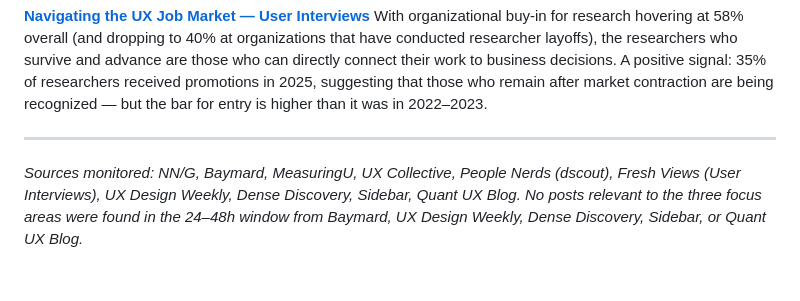
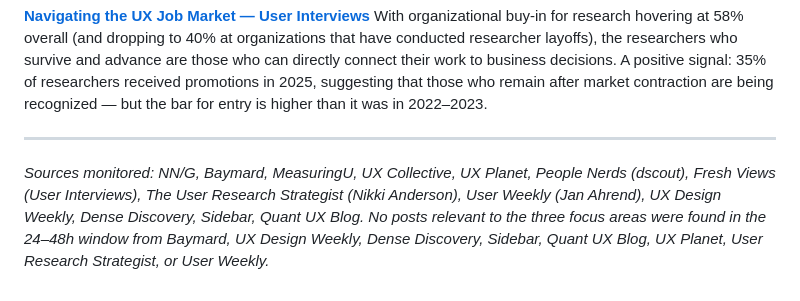
Before and after one commit to YnR/uxr-digest, a Markdown page: posts/2026-08-05.md, the part around the change. Rendered like a GitHub page.

Commit message:
Add 6-month catchup digest and expand source list

```diff
--- a/posts/2026-08-05.md
+++ b/posts/2026-08-05.md
@@ -40,4 +40,4 @@ With organizational buy-in for research hovering at 58% overall (and dropping to
 
 ---
 
-*Sources monitored: NN/G, Baymard, MeasuringU, UX Collective, People Nerds (dscout), Fresh Views (User Interviews), UX Design Weekly, Dense Discovery, Sidebar, Quant UX Blog. No posts relevant to the three focus areas were found in the 24–48h window from Baymard, UX Design Weekly, Dense Discovery, Sidebar, or Quant UX Blog.*
+*Sources monitored: NN/G, Baymard, MeasuringU, UX Collective, UX Planet, People Nerds (dscout), Fresh Views (User Interviews), The User Research Strategist (Nikki Anderson), User Weekly (Jan Ahrend), UX Design Weekly, Dense Discovery, Sidebar, Quant UX Blog. No posts relevant to the three focus areas were found in the 24–48h window from Baymard, UX Design Weekly, Dense Discovery, Sidebar, Quant UX Blog, UX Planet, User Research Strategist, or User Weekly.*
```
Also changed, not shown: posts/2026-08-05-catchup.md (added, +115 -0 lines).
